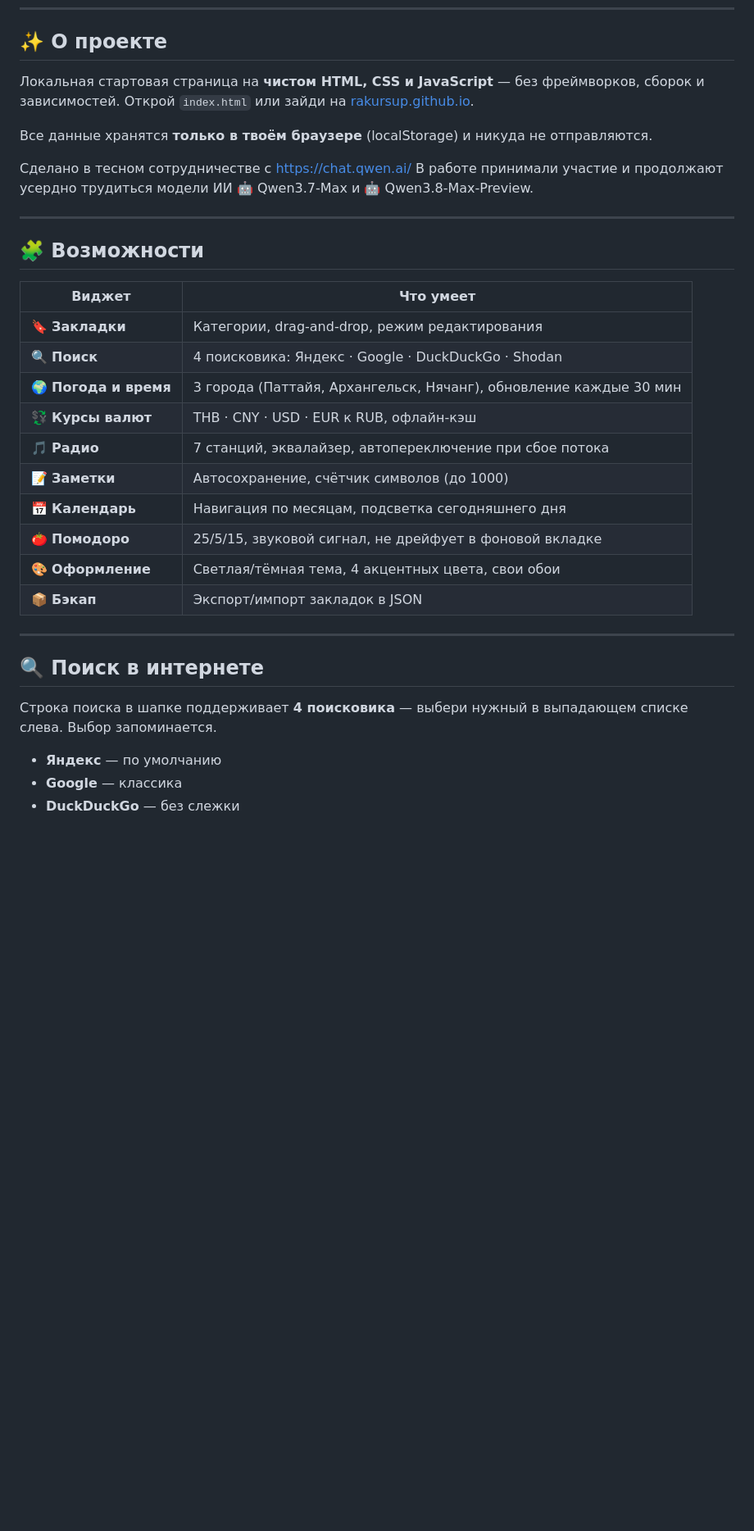
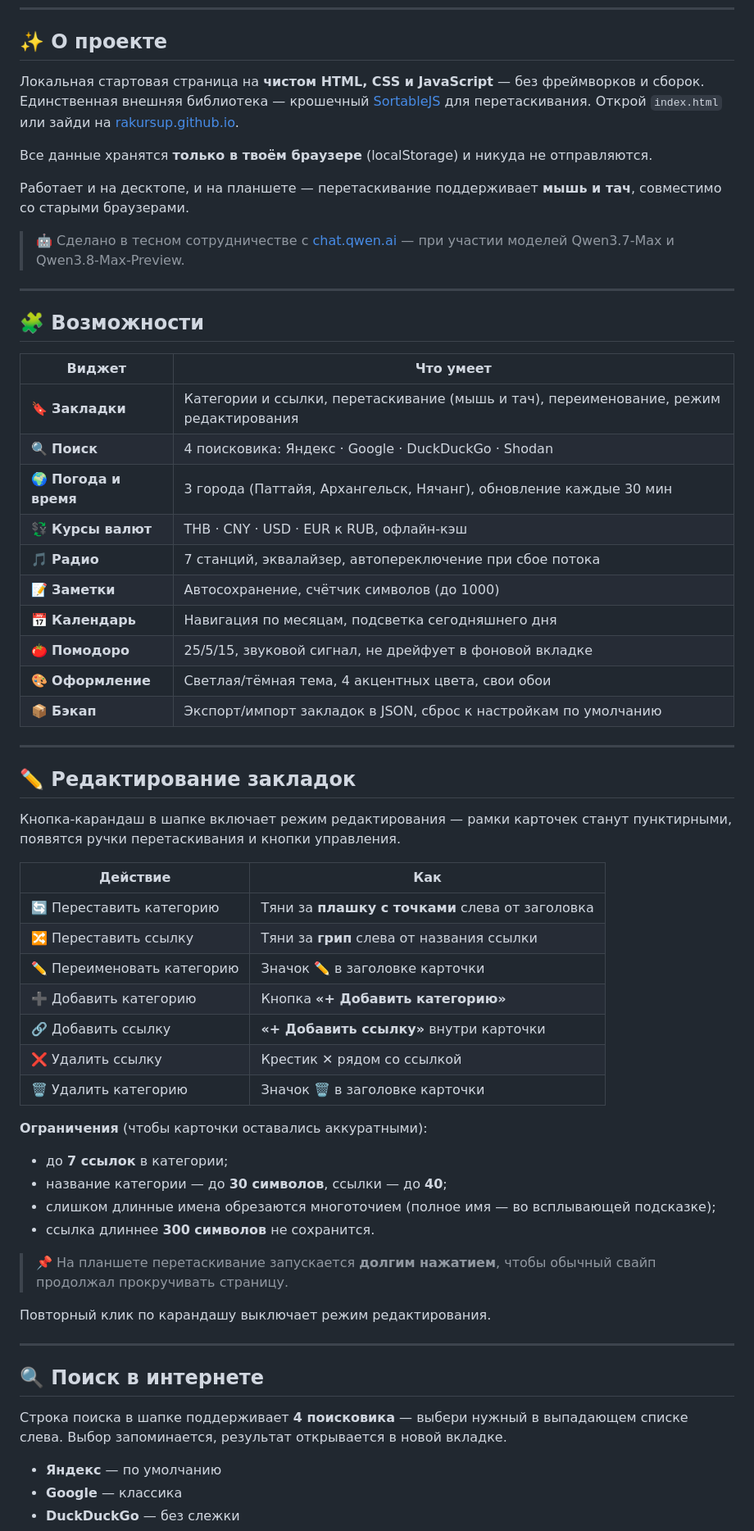
Before and after one commit to rakursup/rakursup, a Markdown page: README.md, the part around one of its changes. Shown at 82% size. Rendered like a GitHub page; blank space fills up the shorter version.

```diff
--- a/README.md
+++ b/README.md
@@ -21,12 +21,13 @@
 
 ## ✨ О проекте
 
-Локальная стартовая страница на **чистом HTML, CSS и JavaScript** — без фреймворков, сборок и зависимостей. Открой `index.html` или зайди на [rakursup.github.io](https://rakursup.github.io/).
+Локальная стартовая страница на **чистом HTML, CSS и JavaScript** — без фреймворков и сборок. Единственная внешняя библиотека — крошечный [SortableJS](https://sortablejs.github.io/Sortable/) для перетаскивания. Открой `index.html` или зайди на [rakursup.github.io](https://rakursup.github.io/).
 
 Все данные хранятся **только в твоём браузере** (localStorage) и никуда не отправляются.
 
-Сделано в тесном сотрудничестве с https://chat.qwen.ai/
-В работе принимали участие и продолжают усердно трудиться модели ИИ 🤖 Qwen3.7-Max и 🤖 Qwen3.8-Max-Preview.
+Работает и на десктопе, и на планшете — перетаскивание поддерживает **мышь и тач**, совместимо со старыми браузерами.
+
+> 🤖 Сделано в тесном сотрудничестве с [chat.qwen.ai](https://chat.qwen.ai/) — при участии моделей Qwen3.7-Max и Qwen3.8-Max-Preview.
 
 ---
 
@@ -34,7 +35,7 @@
 
 | Виджет | Что умеет |
 |---|---|
-| 🔖 **Закладки** | Категории, drag-and-drop, режим редактирования |
+| 🔖 **Закладки** | Категории и ссылки, перетаскивание (мышь и тач), переименование, режим редактирования |
 | 🔍 **Поиск** | 4 поисковика: Яндекс · Google · DuckDuckGo · Shodan |
 | 🌍 **Погода и время** | 3 города (Паттайя, Архангельск, Нячанг), обновление каждые 30 мин |
 | 💱 **Курсы валют** | THB · CNY · USD · EUR к RUB, офлайн-кэш |
@@ -43,13 +44,40 @@
 | 📅 **Календарь** | Навигация по месяцам, подсветка сегодняшнего дня |
 | 🍅 **Помодоро** | 25/5/15, звуковой сигнал, не дрейфует в фоновой вкладке |
 | 🎨 **Оформление** | Светлая/тёмная тема, 4 акцентных цвета, свои обои |
-| 📦 **Бэкап** | Экспорт/импорт закладок в JSON |
+| 📦 **Бэкап** | Экспорт/импорт закладок в JSON, сброс к настройкам по умолчанию |
+
+---
+
+## ✏️ Редактирование закладок
+
+Кнопка-карандаш в шапке включает режим редактирования — рамки карточек станут пунктирными, появятся ручки перетаскивания и кнопки управления.
+
+| Действие | Как |
+|---|---|
+| 🔄 Переставить категорию | Тяни за **плашку с точками** слева от заголовка |
+| 🔀 Переставить ссылку | Тяни за **грип** слева от названия ссылки |
+| ✏️ Переименовать категорию | Значок **✏️** в заголовке карточки |
+| ➕ Добавить категорию | Кнопка **«+ Добавить категорию»** |
+| 🔗 Добавить ссылку | **«+ Добавить ссылку»** внутри карточки |
+| ❌ Удалить ссылку | Крестик **✕** рядом со ссылкой |
+| 🗑️ Удалить категорию | Значок **🗑️** в заголовке карточки |
+
+**Ограничения** (чтобы карточки оставались аккуратными):
+
+- до **7 ссылок** в категории;
+- название категории — до **30 символов**, ссылки — до **40**;
+- слишком длинные имена обрезаются многоточием (полное имя — во всплывающей подсказке);
+- ссылка длиннее **300 символов** не сохранится.
+
+> 📌 На планшете перетаскивание запускается **долгим нажатием**, чтобы обычный свайп продолжал прокручивать страницу.
+
+Повторный клик по карандашу выключает режим редактирования.
 
 ---
 
 ## 🔍 Поиск в интернете
 
-Строка поиска в шапке поддерживает **4 поисковика** — выбери нужный в выпадающем списке слева. Выбор запоминается.
+Строка поиска в шапке поддерживает **4 поисковика** — выбери нужный в выпадающем списке слева. Выбор запоминается, результат открывается в новой вкладке.
 
 - **Яндекс** — по умолчанию
 - **Google** — классика
```
Also changed, not shown: other parts of README.md (+42 -121 lines).
